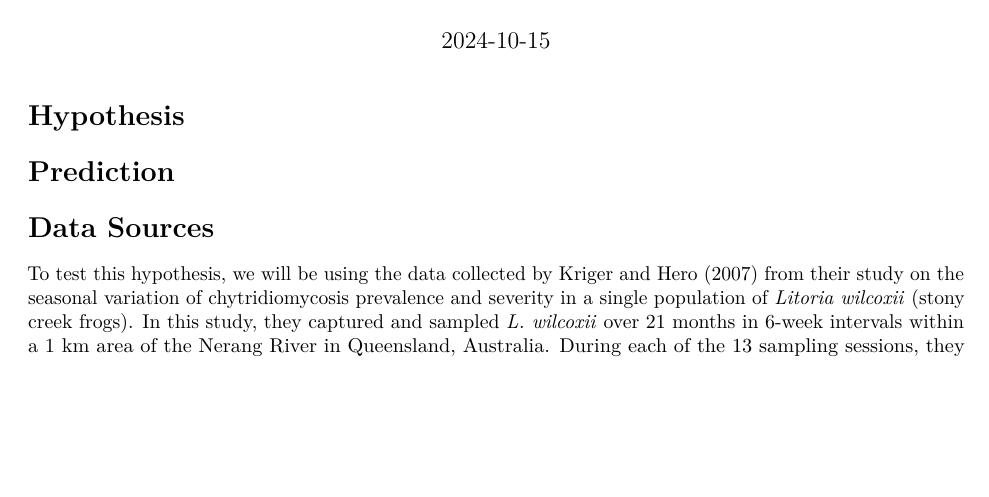
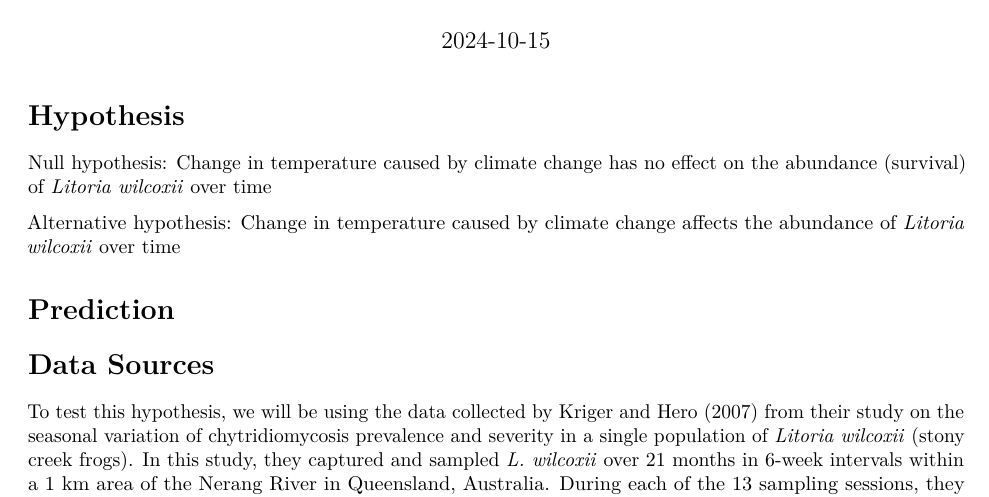
Before and after one commit to EEB313/2024-GroupD, an R Markdown document (Project Proposal.Rmd): part of page 1 of 2, cut so that both start at the same text, the shorter picture padded with empty space. Rendered offline with R 4.5, knitr and Pandoc, then LaTeX, with nearby package versions.

Commit message:
Added hypotheses

```diff
--- a/Project Proposal.Rmd
+++ b/Project Proposal.Rmd
@@ -7,8 +7,9 @@ output: pdf_document
 
 # Hypothesis
 
+Null hypothesis: Change in temperature caused by climate change has no effect on the abundance (survival) of *Litoria wilcoxii* over time
 
-
+Alternative hypothesis: Change in temperature caused by climate change affects the abundance of *Litoria wilcoxii* over time
 
 # Prediction
 
```
